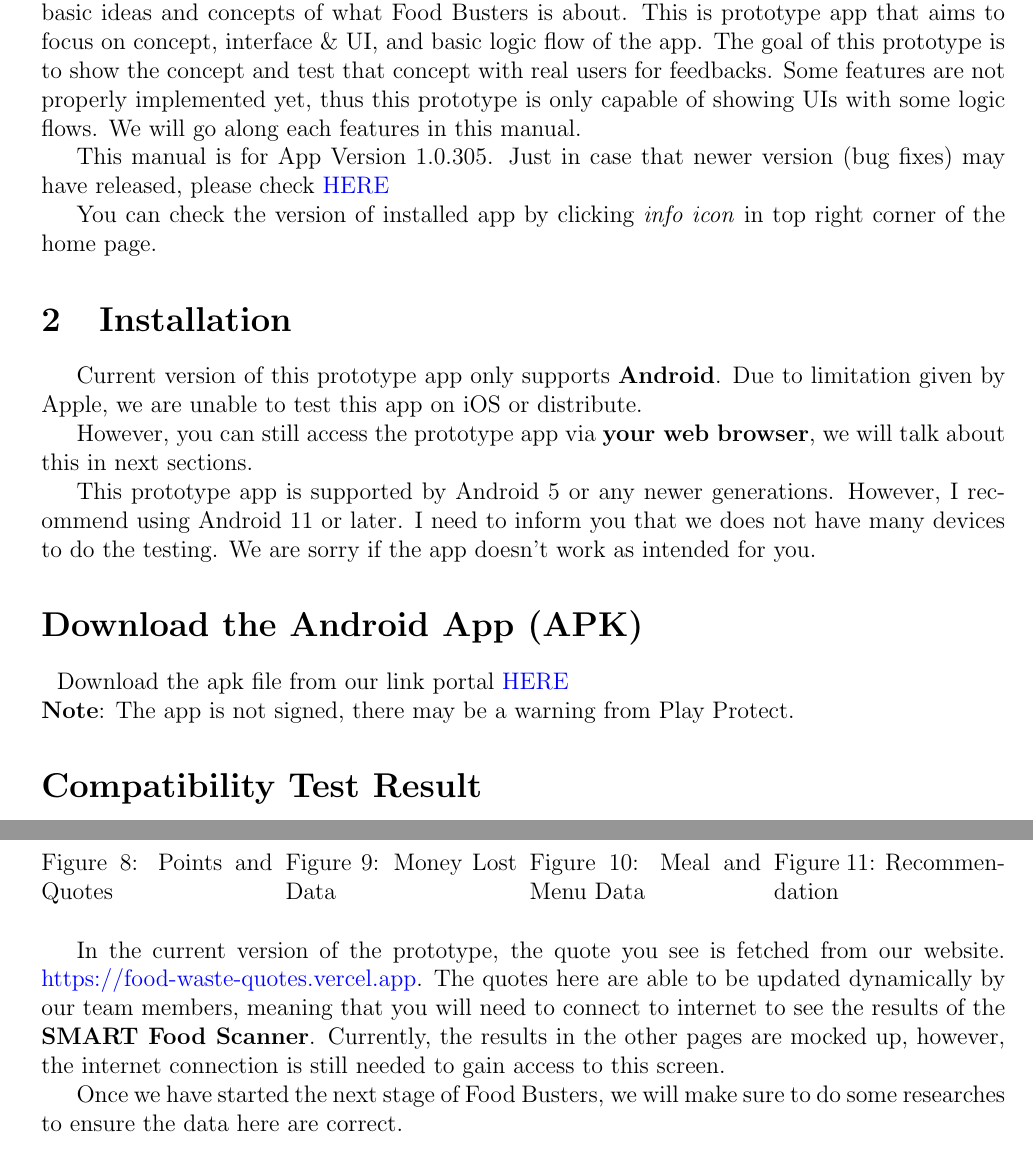
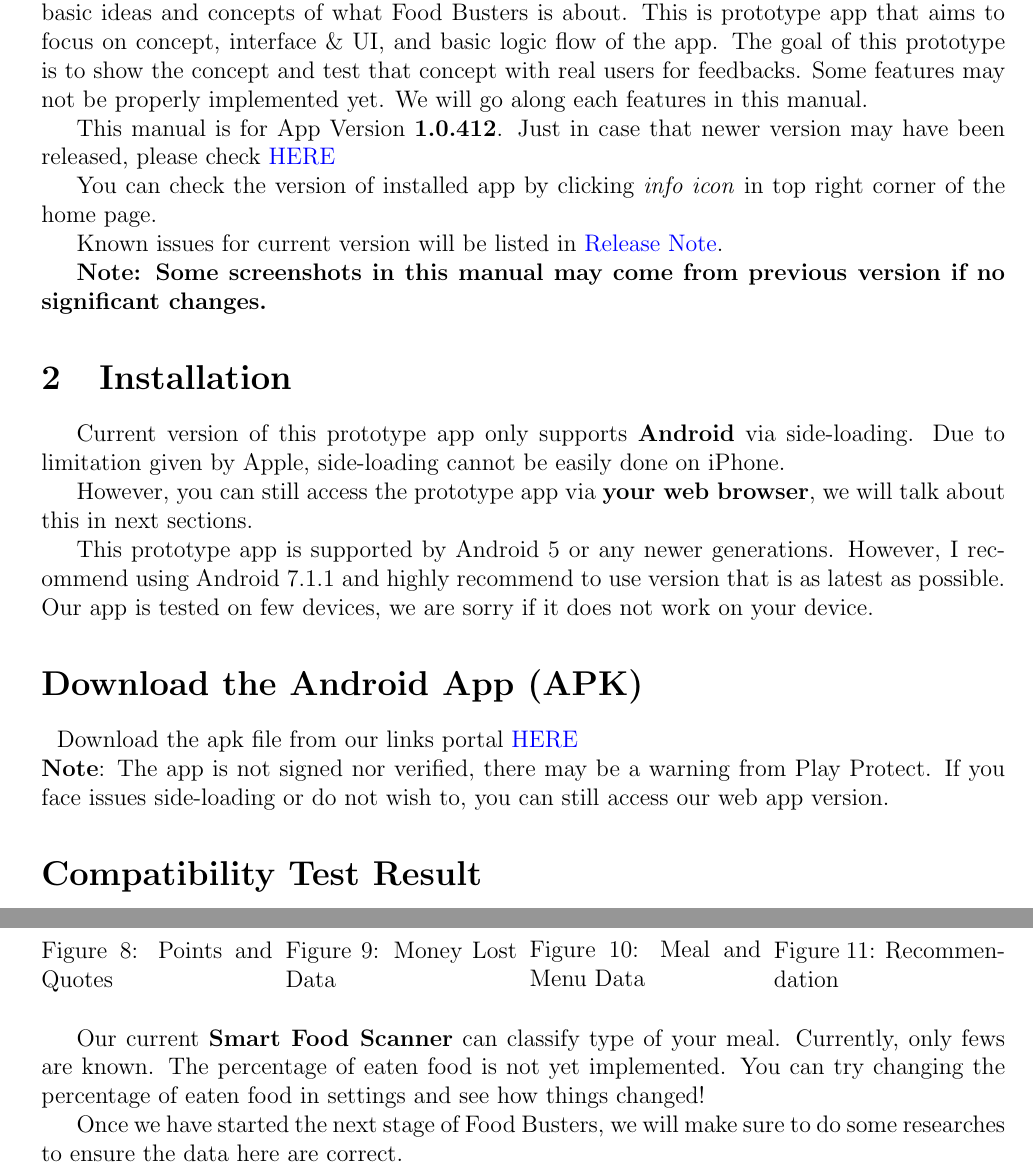
Before and after one commit to Food-Busters/food_busters, a LaTeX document (docs/manual.tex): two parts of pages 2 and 7 of 11, joined at a grey line, cut so that both start at the same text. Compiled offline with pdfLaTeX.

Commit message:
Update Manual for 412

```diff
--- a/docs/manual.tex
+++ b/docs/manual.tex
@@ -19,38 +19,47 @@
 illustrate our basic ideas and concepts of what Food Busters is about.
 This is prototype app that aims to focus on concept, interface \& UI,
 and basic logic flow of the app. The goal of this prototype is to show the concept
-and test that concept with real users for feedbacks. Some features are not properly implemented yet, thus this prototype is only capable of showing UIs with some logic flows.
+and test that concept with real users for feedbacks.
+Some features may not be properly implemented yet.
 We will go along each features in this manual.
 
-This manual is for App Version 1.0.305. Just in case that newer version (bug fixes) may
-have released, please check \href{https://github.com/Food-Busters/food_busters/releases}{HERE}
+This manual is for App Version \textbf{1.0.412}.
+Just in case that newer version may have been released,
+please check \href{https://github.com/Food-Busters/food_busters/releases}{HERE}
 
 You can check the version of installed app by clicking \textit{info icon}
 in top right corner of the home page.
 
+Known issues for current version will be listed in
+\href{https://github.com/Food-Busters/food_busters/releases/tag/1.0.412}{Release Note}.
+
+\textbf{Note: Some screenshots in this manual may come from previous version
+if no significant changes.}
+
 % * SECTION 2
 \section{Installation}
 
-Current version of this prototype app only supports \textbf{Android}. Due to
-limitation given by Apple, we are unable to test this app on iOS or distribute.
+Current version of this prototype app only supports \textbf{Android} via side-loading.
+Due to limitation given by Apple, side-loading cannot be easily done on iPhone.
 
 However, you can still access the prototype app via \textbf{your web browser},
 we will talk about this in next sections.
 
 This prototype app is supported by Android 5 or any newer generations.
-However, I recommend using Android 11 or later.
-I need to inform you that we does not have many devices to do the testing.
-We are sorry if the app doesn't work as intended for you.
+However, I recommend using Android 7.1.1 and highly recommend to use version
+that is as latest as possible.
+Our app is tested on few devices, we are sorry if it does not work on your device.
 
 \section*{Download the Android App (APK)}
 
 \noindent
 \begin{simplechar}
-    Download the apk file from our link portal \href{https://food-busters.github.io/prototype}{HERE}
+Download the apk file from our links portal \href{https://food-busters.github.io/prototype}{HERE}
 \end{simplechar}
 
 \noindent
-\textbf{Note}: The app is not signed, there may be a warning from Play Protect.
+\textbf{Note}: The app is not signed nor verified, there may be a warning from Play Protect.
+If you face issues side-loading or do not wish to, you can still access our web app version.
 
 \section*{Compatibility Test Result}
 
@@ -140,12 +149,9 @@
 \figfour{scanafter_1}{scanafter_2}{scanafter_3}{recommend_food}{
     Points and Quotes}{Money Lost Data}{Meal and Menu Data}{Recommendation}
 
-In the current version of the prototype, the quote you see is fetched from our website.
-\href{https://food-waste-quotes.vercel.app}{https://food-waste-quotes.vercel.app}.
-The quotes here are able to be updated dynamically by our team members,
-meaning that you will need to connect to internet to see the results of
-the \textbf{SMART Food Scanner}. Currently, the results in the other pages are mocked up,
-however, the internet connection is still needed to gain access to this screen.
+Our current \textbf{Smart Food Scanner} can classify type of your meal.
+Currently, only fews are known. The percentage of eaten food is not yet implemented.
+You can try changing the percentage of eaten food in settings and see how things changed!
 
 Once we have started the next stage of Food Busters, we will make sure to do
 some researches to ensure the data here are correct.
```
Also changed, not shown: docs/images/home.png, docs/images/scanafter_3.png, docs/manual.tex (13 more changed lines).
